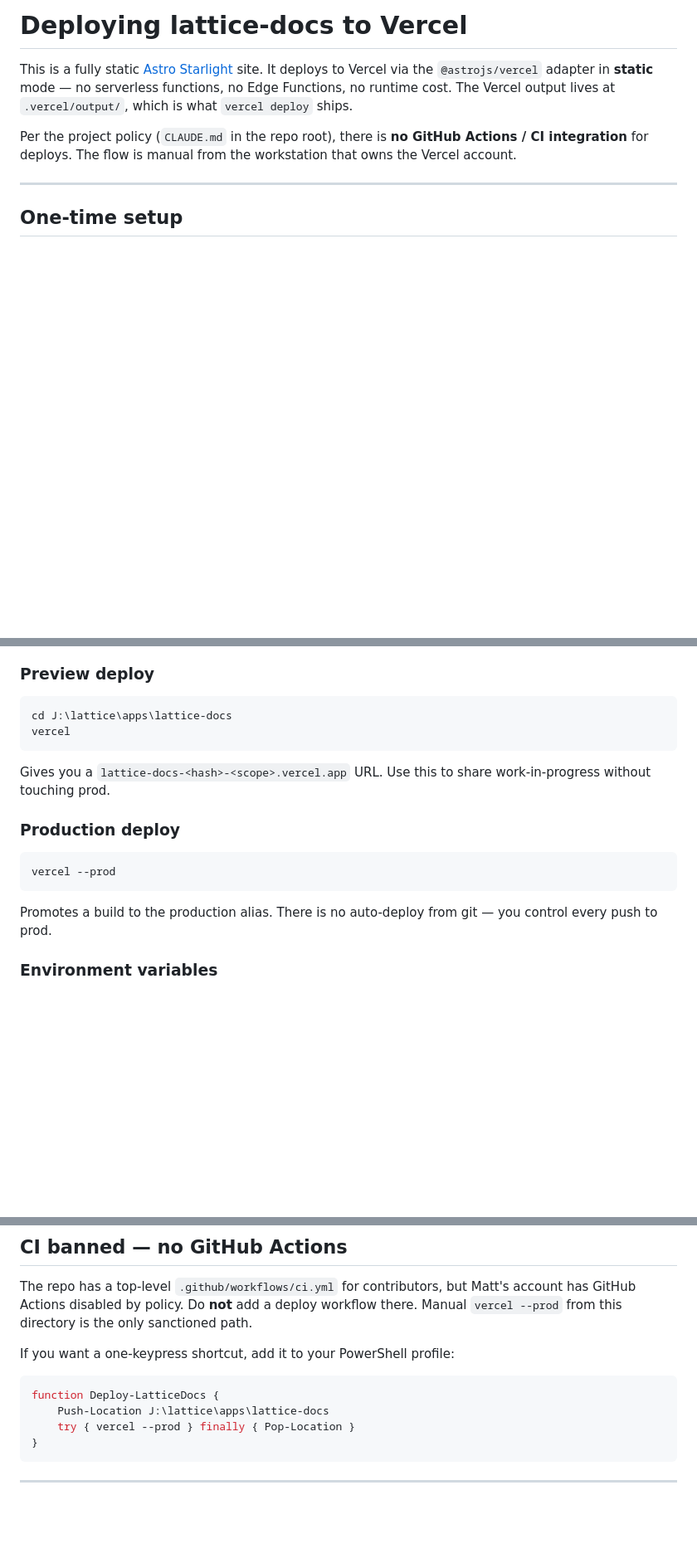
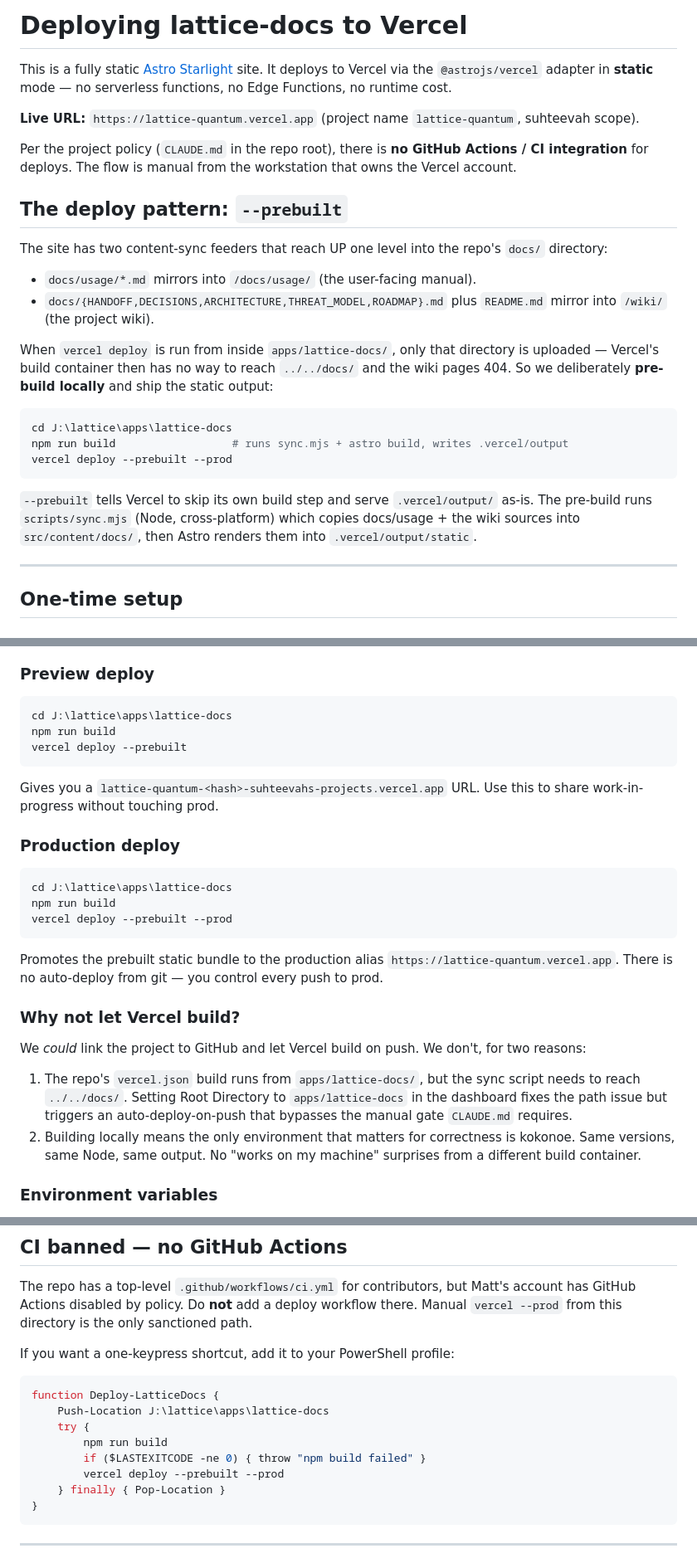
Before and after one commit to suhteevah/lattice, a Markdown page: apps/lattice-docs/DEPLOY.md, 3 parts joined by grey strips. Shown at 83% size. Drawn GitHub-style; blank space fills up the shorter version.

Commit message:
docs(deploy): document --prebuilt deploy pattern + live URL
Site is live at https://lattice-quantum.vercel.app under the
suhteevah Vercel scope. Project name lattice-quantum.

DEPLOY.md updated with:
- the actual pattern that works (npm run build locally then
  `vercel deploy --prebuilt --prod`)
- rationale for keeping the deploy manual (CLAUDE.md no-auto-CI rule
  + same-host build correctness)
- one-keypress PowerShell function for the daily flow

Co-Authored-By: Claude Opus 4.7 (1M context) <noreply@anthropic.com>

````diff
--- a/apps/lattice-docs/DEPLOY.md
+++ b/apps/lattice-docs/DEPLOY.md
@@ -2,12 +2,39 @@
 
 This is a fully static [Astro Starlight](https://starlight.astro.build) site.
 It deploys to Vercel via the `@astrojs/vercel` adapter in **static** mode —
-no serverless functions, no Edge Functions, no runtime cost. The Vercel
-output lives at `.vercel/output/`, which is what `vercel deploy` ships.
+no serverless functions, no Edge Functions, no runtime cost.
+
+**Live URL:** `https://lattice-quantum.vercel.app` (project name
+`lattice-quantum`, suhteevah scope).
 
 Per the project policy (`CLAUDE.md` in the repo root), there is **no
 GitHub Actions / CI integration** for deploys. The flow is manual from
 the workstation that owns the Vercel account.
+
+## The deploy pattern: `--prebuilt`
+
+The site has two content-sync feeders that reach UP one level into the
+repo's `docs/` directory:
+
+- `docs/usage/*.md` mirrors into `/docs/usage/` (the user-facing manual).
+- `docs/{HANDOFF,DECISIONS,ARCHITECTURE,THREAT_MODEL,ROADMAP}.md` plus
+  `README.md` mirror into `/wiki/` (the project wiki).
+
+When `vercel deploy` is run from inside `apps/lattice-docs/`, only that
+directory is uploaded — Vercel's build container then has no way to
+reach `../../docs/` and the wiki pages 404. So we deliberately
+**pre-build locally** and ship the static output:
+
+```powershell
+cd J:\lattice\apps\lattice-docs
+npm run build                  # runs sync.mjs + astro build, writes .vercel/output
+vercel deploy --prebuilt --prod
+```
+
+`--prebuilt` tells Vercel to skip its own build step and serve
+`.vercel/output/` as-is. The pre-build runs `scripts/sync.mjs` (Node,
+cross-platform) which copies docs/usage + the wiki sources into
+`src/content/docs/`, then Astro renders them into `.vercel/output/static`.
 
 ---
 
@@ -114,20 +141,37 @@ Rust workspace.
 
 ```powershell
 cd J:\lattice\apps\lattice-docs
-vercel
+npm run build
+vercel deploy --prebuilt
 ```
 
-Gives you a `lattice-docs-<hash>-<scope>.vercel.app` URL. Use this to
-share work-in-progress without touching prod.
+Gives you a `lattice-quantum-<hash>-suhteevahs-projects.vercel.app` URL.
+Use this to share work-in-progress without touching prod.
 
 ### Production deploy
 
 ```powershell
-vercel --prod
+cd J:\lattice\apps\lattice-docs
+npm run build
+vercel deploy --prebuilt --prod
 ```
 
-Promotes a build to the production alias. There is no auto-deploy from
-git — you control every push to prod.
+Promotes the prebuilt static bundle to the production alias
+`https://lattice-quantum.vercel.app`. There is no auto-deploy from git
+— you control every push to prod.
+
+### Why not let Vercel build?
+
+We *could* link the project to GitHub and let Vercel build on push. We
+don't, for two reasons:
+1. The repo's `vercel.json` build runs from `apps/lattice-docs/`, but
+   the sync script needs to reach `../../docs/`. Setting Root Directory
+   to `apps/lattice-docs` in the dashboard fixes the path issue but
+   triggers an auto-deploy-on-push that bypasses the manual gate
+   `CLAUDE.md` requires.
+2. Building locally means the only environment that matters for
+   correctness is kokonoe. Same versions, same Node, same output. No
+   "works on my machine" surprises from a different build container.
 
 ### Environment variables
 
@@ -233,7 +277,11 @@ If you want a one-keypress shortcut, add it to your PowerShell profile:
 ```powershell
 function Deploy-LatticeDocs {
     Push-Location J:\lattice\apps\lattice-docs
-    try { vercel --prod } finally { Pop-Location }
+    try {
+        npm run build
+        if ($LASTEXITCODE -ne 0) { throw "npm build failed" }
+        vercel deploy --prebuilt --prod
+    } finally { Pop-Location }
 }
 ```
 
````
